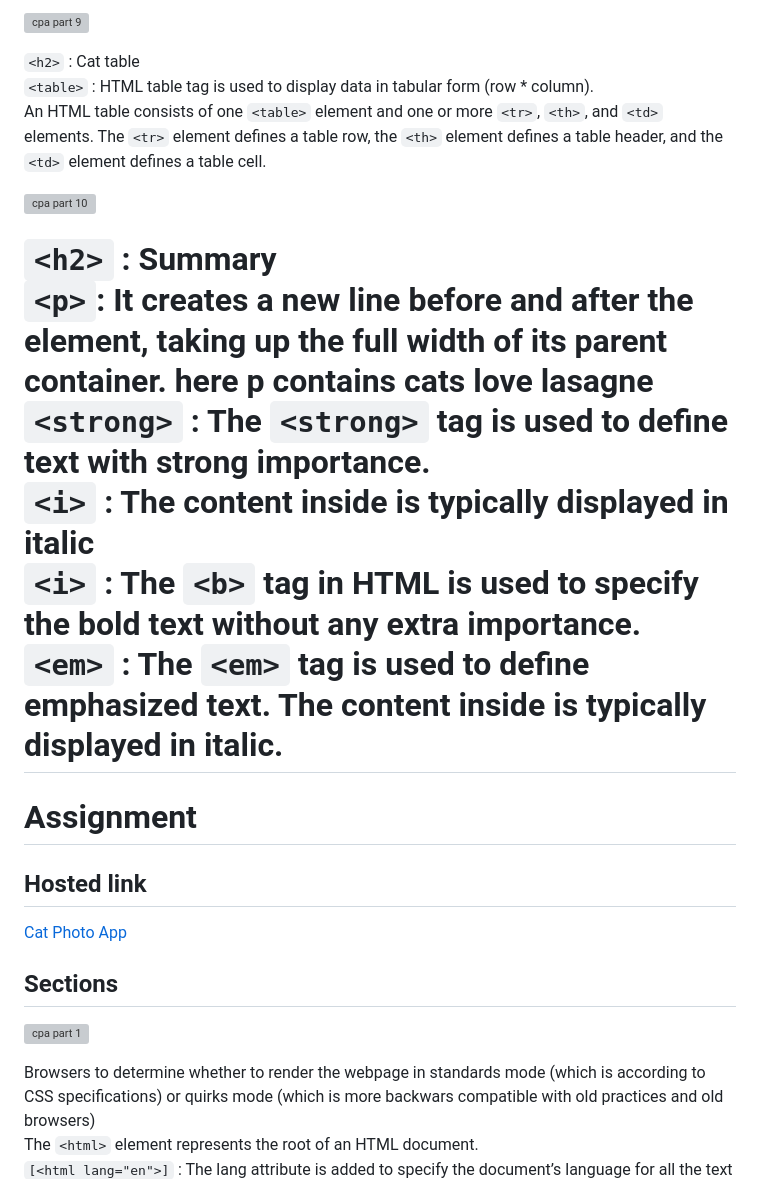
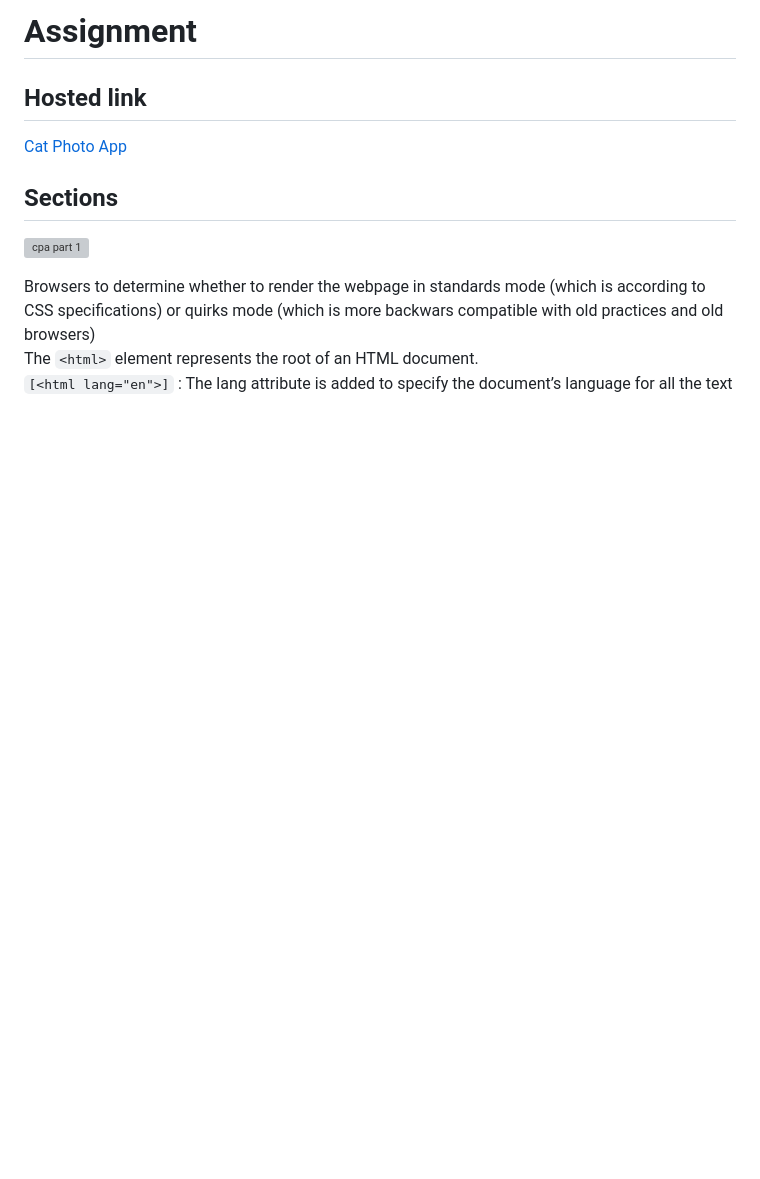
Before and after one commit to UgamRaj/HtmlAssignment, a Markdown page: Cat Photo App/README.md, the part around the change printed below. GitHub-like rendering; blank space fills up the shorter version; grey boxes are pictures that could not be loaded.

```diff
--- a/Cat Photo App/README.md
+++ b/Cat Photo App/README.md
@@ -65,18 +2,3 @@ The `<head>` element is a container for metadata (data about data) and is placed
-![cpa part 9](https://github.com/UgamRaj/HtmlAssignment/assets/124122714/9a7adfd0-6813-447e-9df6-df4e0bad300d)
-
-`<h2>` : Cat table <br/>
-`<table>` : HTML table tag is used to display data in tabular form (row \* column).<br/>
-An HTML table consists of one `<table>` element and one or more `<tr>`, `<th>`, and `<td>` elements. The `<tr>` element defines a table row, the `<th>` element defines a table header, and the `<td>` element defines a table cell.
-
-![cpa part 10](https://github.com/UgamRaj/HtmlAssignment/assets/124122714/5c3b558b-bb02-4df6-aea8-1ca27eb2a95d)
-
-`<h2>` : Summary <br/>
-`<p>`: It creates a new line before and after the element, taking up the full width of its parent container. here p contains cats love lasagne <br/>
-`<strong>` : The `<strong>` tag is used to define text with strong importance. <br/>
-`<i>` : The content inside is typically displayed in italic <br/>
-`<i>` : The `<b>` tag in HTML is used to specify the bold text without any extra importance. <br/>
-`<em>` : The `<em>` tag is used to define emphasized text. The content inside is typically displayed in italic.
-=======
 # Assignment
 
 ## Hosted link
```
Also changed, not shown: other parts of Cat Photo App/README.md (+0 -66 lines).
